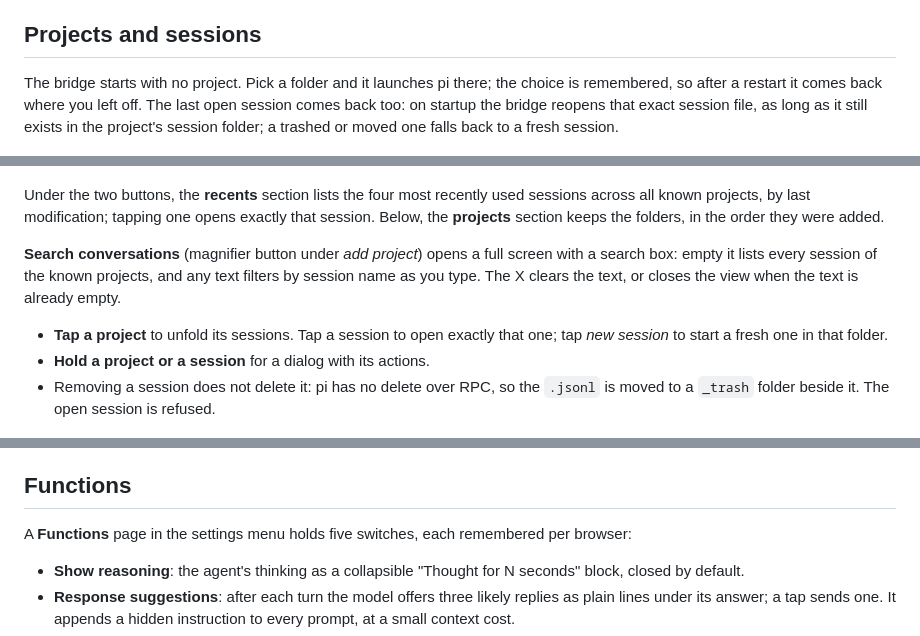
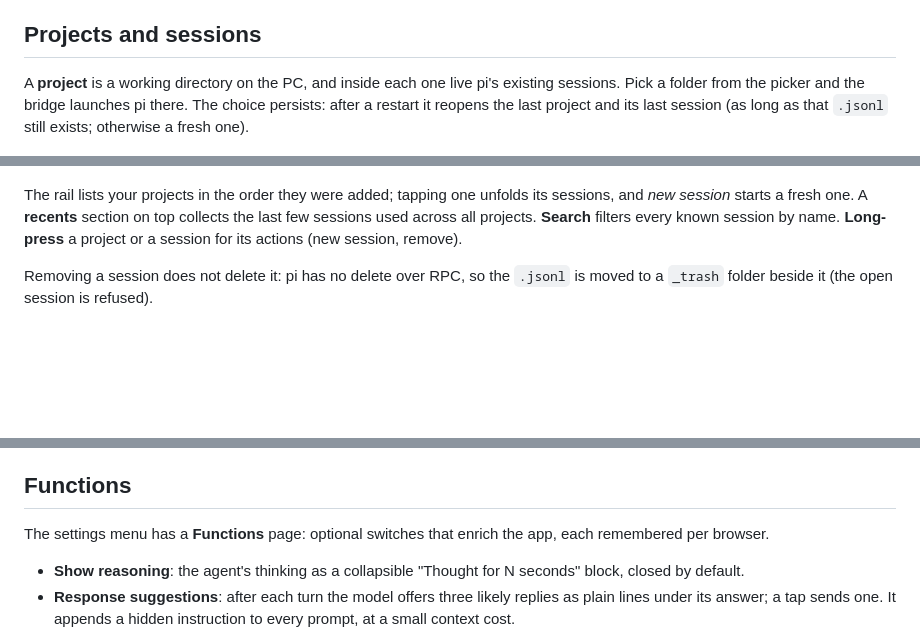
Before and after one commit to jotapemj/pi-remote, a Markdown page: README.md, 3 parts joined by grey strips. Rendered like a GitHub page; blank space fills up the shorter version.

Commit message:
docs: tighten Projects and Functions section wording
Make Projects and sessions terser and more technical (projects are working
directories, with pi's sessions inside; brief recents, search and long-press).
Drop the switch count from the Functions intro.

```diff
--- a/README.md
+++ b/README.md
@@ -252,33 +252,24 @@ it, and no amount of configuration fixes that; check your power plan.
 
 ## Projects and sessions
 
-The bridge starts with no project. Pick a folder and it launches pi there;
-the choice is remembered, so after a restart it comes back where you left off.
-The last open session comes back too: on startup the bridge reopens that
-exact session file, as long as it still exists in the project's session
-folder; a trashed or moved one falls back to a fresh session.
+A **project** is a working directory on the PC, and inside each one live pi's
+existing sessions. Pick a folder from the picker and the bridge launches pi
+there. The choice persists: after a restart it reopens the last project and its
+last session (as long as that `.jsonl` still exists; otherwise a fresh one).
 
 <p align="center">
   <img src="docs/sidebar.png" width="860"
        alt="The projects rail (recents, then the projects with one unfolded to its sessions) as a permanent column on desktop and a drawer on the phone">
 </p>
 
-Under the two buttons, the **recents** section lists the four most recently
-used sessions across all known projects, by last modification; tapping one
-opens exactly that session. Below, the **projects** section keeps the
-folders, in the order they were added.
+The rail lists your projects in the order they were added; tapping one unfolds
+its sessions, and *new session* starts a fresh one. A **recents** section on
+top collects the last few sessions used across all projects. **Search** filters
+every known session by name. **Long-press** a project or a session for its
+actions (new session, remove).
 
-**Search conversations** (magnifier button under *add project*) opens a full
-screen with a search box: empty it lists every session of the known
-projects, and any text filters by session name as you type. The X clears the
-text, or closes the view when the text is already empty.
-
-- **Tap a project** to unfold its sessions. Tap a session to open exactly that
-  one; tap *new session* to start a fresh one in that folder.
-- **Hold a project or a session** for a dialog with its actions.
-- Removing a session does not delete it: pi has no delete over RPC, so the
-  `.jsonl` is moved to a `_trash` folder beside it. The open session is
-  refused.
+Removing a session does not delete it: pi has no delete over RPC, so the
+`.jsonl` is moved to a `_trash` folder beside it (the open session is refused).
 
 <p align="center">
   <img src="docs/folders.png" width="860"
@@ -385,8 +376,8 @@ crash left over from last night costs nothing at log on.
 
 ## Functions
 
-A **Functions** page in the settings menu holds five switches, each remembered
-per browser:
+The settings menu has a **Functions** page: optional switches that enrich the
+app, each remembered per browser.
 
 - **Show reasoning**: the agent's thinking as a collapsible "Thought for N
   seconds" block, closed by default.
```
